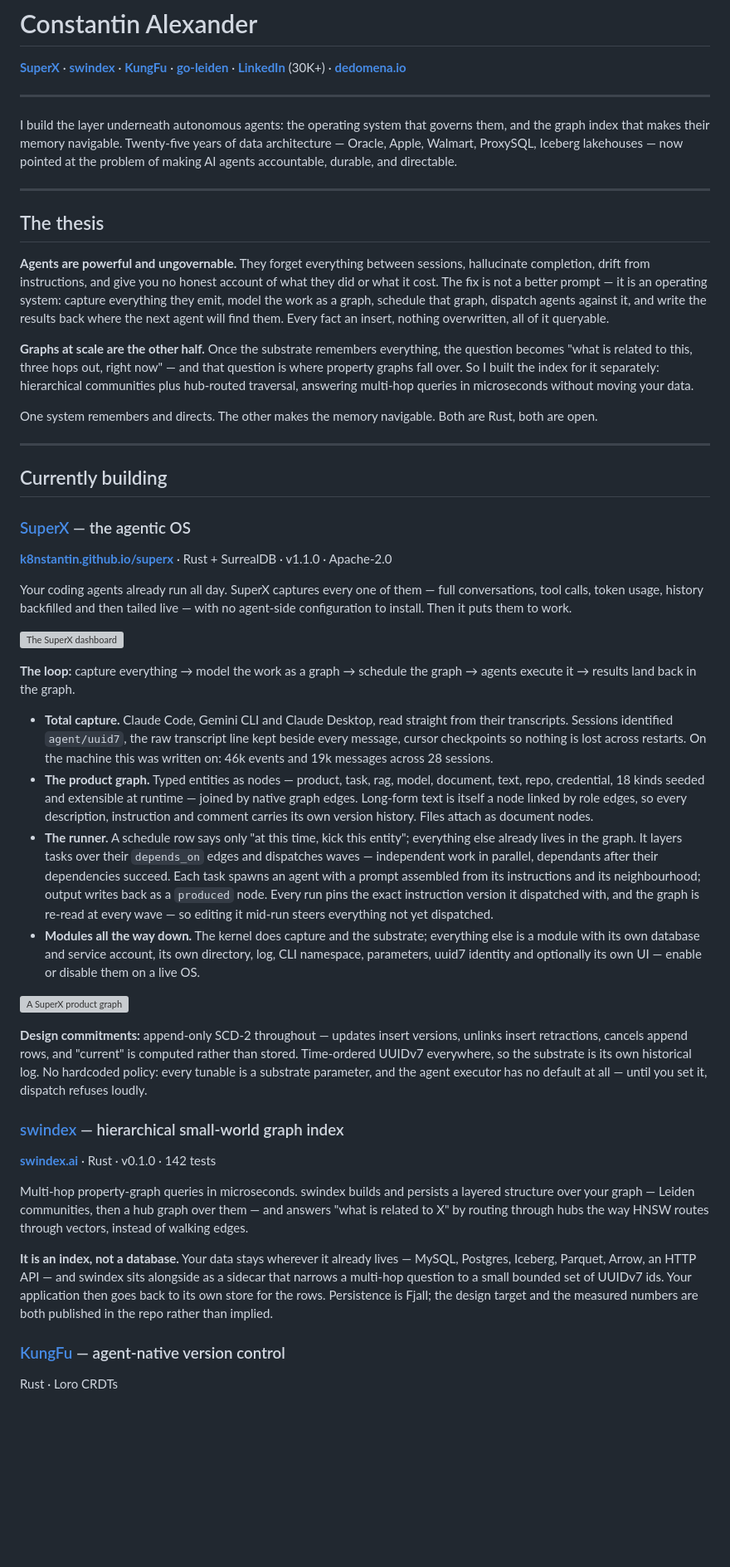
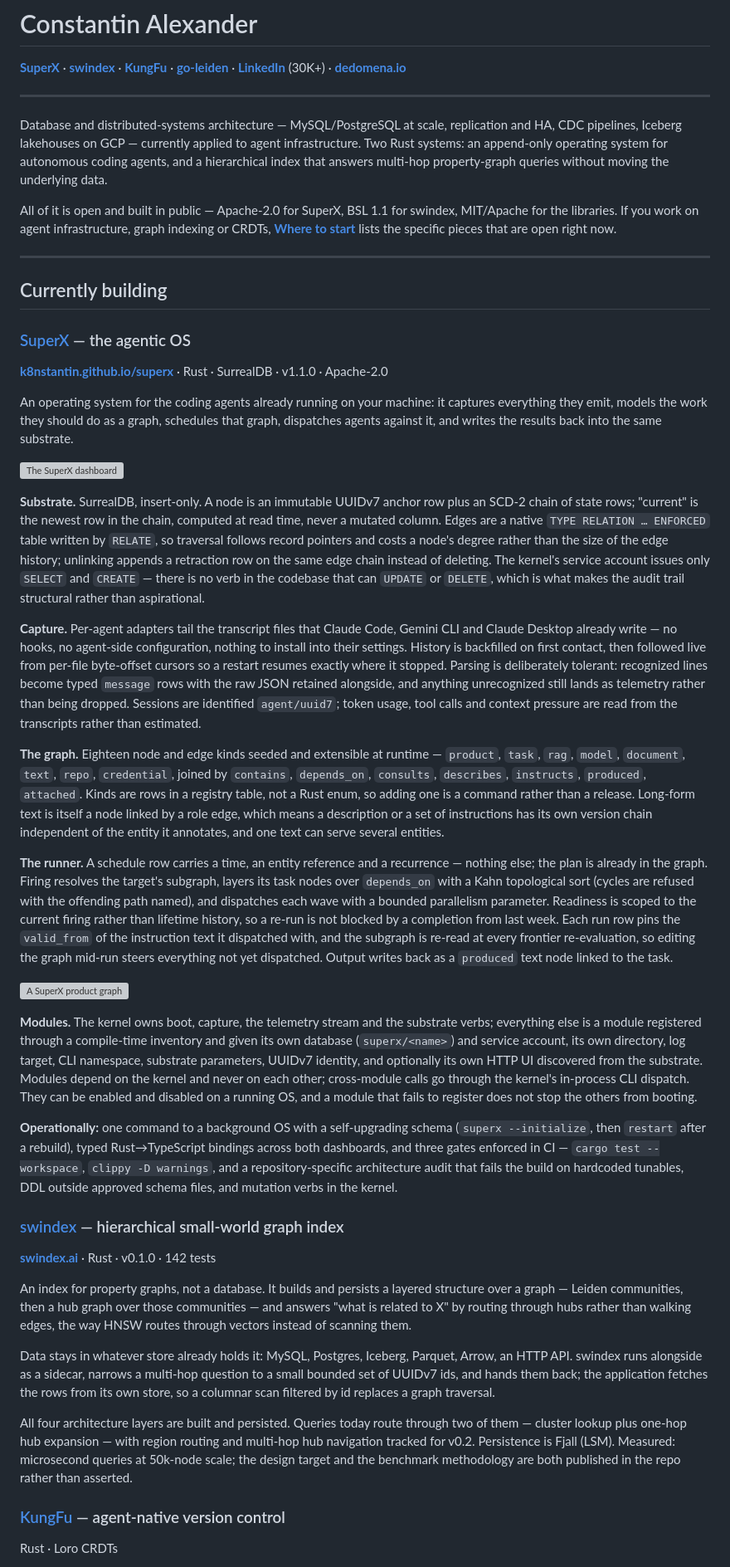
Before and after one commit to k8nstantin/k8nstantin, a Markdown page: README.md, the part around one of its changes. Shown at 83% size. Rendered like a GitHub page; blank space fills up the shorter version; grey boxes are pictures that could not be loaded.

```diff
--- a/README.md
+++ b/README.md
@@ -4,17 +4,9 @@
 
 ---
 
-I build the layer underneath autonomous agents: the operating system that governs them, and the graph index that makes their memory navigable. Twenty-five years of data architecture — Oracle, Apple, Walmart, ProxySQL, Iceberg lakehouses — now pointed at the problem of making AI agents accountable, durable, and directable.
+Database and distributed-systems architecture — MySQL/PostgreSQL at scale, replication and HA, CDC pipelines, Iceberg lakehouses on GCP — currently applied to agent infrastructure. Two Rust systems: an append-only operating system for autonomous coding agents, and a hierarchical index that answers multi-hop property-graph queries without moving the underlying data.
 
----
-
-## The thesis
-
-**Agents are powerful and ungovernable.** They forget everything between sessions, hallucinate completion, drift from instructions, and give you no honest account of what they did or what it cost. The fix is not a better prompt — it is an operating system: capture everything they emit, model the work as a graph, schedule that graph, dispatch agents against it, and write the results back where the next agent will find them. Every fact an insert, nothing overwritten, all of it queryable.
-
-**Graphs at scale are the other half.** Once the substrate remembers everything, the question becomes "what is related to this, three hops out, right now" — and that question is where property graphs fall over. So I built the index for it separately: hierarchical communities plus hub-routed traversal, answering multi-hop queries in microseconds without moving your data.
-
-One system remembers and directs. The other makes the memory navigable. Both are Rust, both are open.
+All of it is open and built in public — Apache-2.0 for SuperX, BSL 1.1 for swindex, MIT/Apache for the libraries. If you work on agent infrastructure, graph indexing or CRDTs, [**Where to start**](#where-to-start) lists the specific pieces that are open right now.
 
 ---
 
@@ -22,30 +14,35 @@ One system remembers and directs. The other makes the memory navigable. Both are
 
 ### [SuperX](https://github.com/k8nstantin/superx) — the agentic OS
 
-**[k8nstantin.github.io/superx](https://k8nstantin.github.io/superx/)** · Rust + SurrealDB · v1.1.0 · Apache-2.0
+**[k8nstantin.github.io/superx](https://k8nstantin.github.io/superx/)** · Rust · SurrealDB · v1.1.0 · Apache-2.0
 
-Your coding agents already run all day. SuperX captures every one of them — full conversations, tool calls, token usage, history backfilled and then tailed live — with no agent-side configuration to install. Then it puts them to work.
+An operating system for the coding agents already running on your machine: it captures everything they emit, models the work they should do as a graph, schedules that graph, dispatches agents against it, and writes the results back into the same substrate.
 
 ![The SuperX dashboard](https://raw.githubusercontent.com/k8nstantin/superx/main/superx-mod-website/img/dashboard.png)
 
-**The loop:** capture everything → model the work as a graph → schedule the graph → agents execute it → results land back in the graph.
+**Substrate.** SurrealDB, insert-only. A node is an immutable UUIDv7 anchor row plus an SCD-2 chain of state rows; "current" is the newest row in the chain, computed at read time, never a mutated column. Edges are a native `TYPE RELATION … ENFORCED` table written by `RELATE`, so traversal follows record pointers and costs a node's degree rather than the size of the edge history; unlinking appends a retraction row on the same edge chain instead of deleting. The kernel's service account issues only `SELECT` and `CREATE` — there is no verb in the codebase that can `UPDATE` or `DELETE`, which is what makes the audit trail structural rather than aspirational.
 
-- **Total capture.** Claude Code, Gemini CLI and Claude Desktop, read straight from their transcripts. Sessions identified `agent/uuid7`, the raw transcript line kept beside every message, cursor checkpoints so nothing is lost across restarts. On the machine this was written on: 46k events and 19k messages across 28 sessions.
-- **The product graph.** Typed entities as nodes — product, task, rag, model, document, text, repo, credential, 18 kinds seeded and extensible at runtime — joined by native graph edges. Long-form text is itself a node linked by role edges, so every description, instruction and comment carries its own version history. Files attach as document nodes.
-- **The runner.** A schedule row says only "at this time, kick this entity"; everything else already lives in the graph. It layers tasks over their `depends_on` edges and dispatches waves — independent work in parallel, dependants after their dependencies succeed. Each task spawns an agent with a prompt assembled from its instructions and its neighbourhood; output writes back as a `produced` node. Every run pins the exact instruction version it dispatched with, and the graph is re-read at every wave — so editing it mid-run steers everything not yet dispatched.
-- **Modules all the way down.** The kernel does capture and the substrate; everything else is a module with its own database and service account, its own directory, log, CLI namespace, parameters, uuid7 identity and optionally its own UI — enable or disable them on a live OS.
+**Capture.** Per-agent adapters tail the transcript files that Claude Code, Gemini CLI and Claude Desktop already write — no hooks, no agent-side configuration, nothing to install into their settings. History is backfilled on first contact, then followed live from per-file byte-offset cursors so a restart resumes exactly where it stopped. Parsing is deliberately tolerant: recognized lines become typed `message` rows with the raw JSON retained alongside, and anything unrecognized still lands as telemetry rather than being dropped. Sessions are identified `agent/uuid7`; token usage, tool calls and context pressure are read from the transcripts rather than estimated.
+
+**The graph.** Eighteen node and edge kinds seeded and extensible at runtime — `product`, `task`, `rag`, `model`, `document`, `text`, `repo`, `credential`, joined by `contains`, `depends_on`, `consults`, `describes`, `instructs`, `produced`, `attached`. Kinds are rows in a registry table, not a Rust enum, so adding one is a command rather than a release. Long-form text is itself a node linked by a role edge, which means a description or a set of instructions has its own version chain independent of the entity it annotates, and one text can serve several entities.
+
+**The runner.** A schedule row carries a time, an entity reference and a recurrence — nothing else; the plan is already in the graph. Firing resolves the target's subgraph, layers its task nodes over `depends_on` with a Kahn topological sort (cycles are refused with the offending path named), and dispatches each wave with a bounded parallelism parameter. Readiness is scoped to the current firing rather than lifetime history, so a re-run is not blocked by a completion from last week. Each run row pins the `valid_from` of the instruction text it dispatched with, and the subgraph is re-read at every frontier re-evaluation, so editing the graph mid-run steers everything not yet dispatched. Output writes back as a `produced` text node linked to the task.
 
 ![A SuperX product graph](https://raw.githubusercontent.com/k8nstantin/superx/main/superx-mod-website/img/graph.png)
 
-**Design commitments:** append-only SCD-2 throughout — updates insert versions, unlinks insert retractions, cancels append rows, and "current" is computed rather than stored. Time-ordered UUIDv7 everywhere, so the substrate is its own historical log. No hardcoded policy: every tunable is a substrate parameter, and the agent executor has no default at all — until you set it, dispatch refuses loudly.
+**Modules.** The kernel owns boot, capture, the telemetry stream and the substrate verbs; everything else is a module registered through a compile-time inventory and given its own database (`superx/<name>`) and service account, its own directory, log target, CLI namespace, substrate parameters, UUIDv7 identity, and optionally its own HTTP UI discovered from the substrate. Modules depend on the kernel and never on each other; cross-module calls go through the kernel's in-process CLI dispatch. They can be enabled and disabled on a running OS, and a module that fails to register does not stop the others from booting.
+
+**Operationally:** one command to a background OS with a self-upgrading schema (`superx --initialize`, then `restart` after a rebuild), typed Rust→TypeScript bindings across both dashboards, and three gates enforced in CI — `cargo test --workspace`, `clippy -D warnings`, and a repository-specific architecture audit that fails the build on hardcoded tunables, DDL outside approved schema files, and mutation verbs in the kernel.
 
 ### [swindex](https://github.com/k8nstantin/swindex) — hierarchical small-world graph index
 
 **[swindex.ai](https://swindex.ai)** · Rust · v0.1.0 · 142 tests
 
-Multi-hop property-graph queries in microseconds. swindex builds and persists a layered structure over your graph — Leiden communities, then a hub graph over them — and answers "what is related to X" by routing through hubs the way HNSW routes through vectors, instead of walking edges.
+An index for property graphs, not a database. It builds and persists a layered structure over a graph — Leiden communities, then a hub graph over those communities — and answers "what is related to X" by routing through hubs rather than walking edges, the way HNSW routes through vectors instead of scanning them.
 
-**It is an index, not a database.** Your data stays wherever it already lives — MySQL, Postgres, Iceberg, Parquet, Arrow, an HTTP API — and swindex sits alongside as a sidecar that narrows a multi-hop question to a small bounded set of UUIDv7 ids. Your application then goes back to its own store for the rows. Persistence is Fjall; the design target and the measured numbers are both published in the repo rather than implied.
+Data stays in whatever store already holds it: MySQL, Postgres, Iceberg, Parquet, Arrow, an HTTP API. swindex runs alongside as a sidecar, narrows a multi-hop question to a small bounded set of UUIDv7 ids, and hands them back; the application fetches the rows from its own store, so a columnar scan filtered by id replaces a graph traversal.
+
+All four architecture layers are built and persisted. Queries today route through two of them — cluster lookup plus one-hop hub expansion — with region routing and multi-hop hub navigation tracked for v0.2. Persistence is Fjall (LSM). Measured: microsecond queries at 50k-node scale; the design target and the benchmark methodology are both published in the repo rather than asserted.
 
 ### [KungFu](https://github.com/k8nstantin/kungfu) — agent-native version control
 
```
Also changed, not shown: other parts of README.md (+25 -9 lines).
